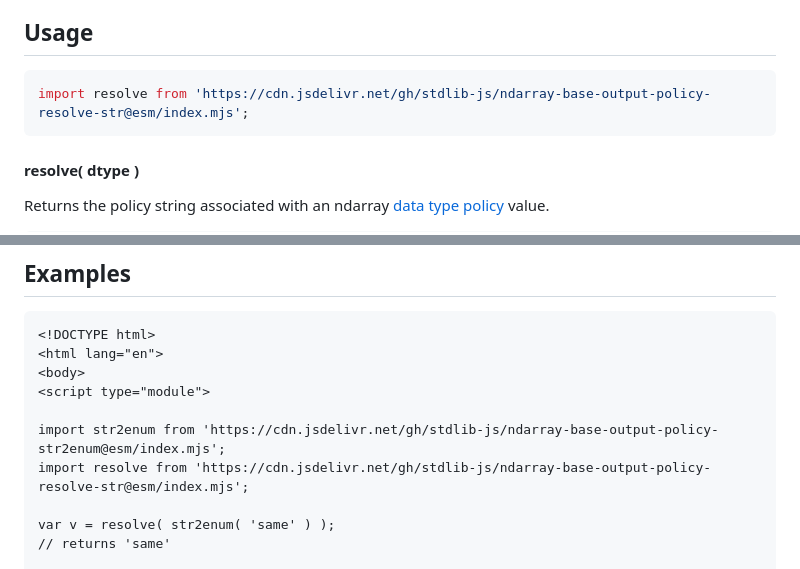
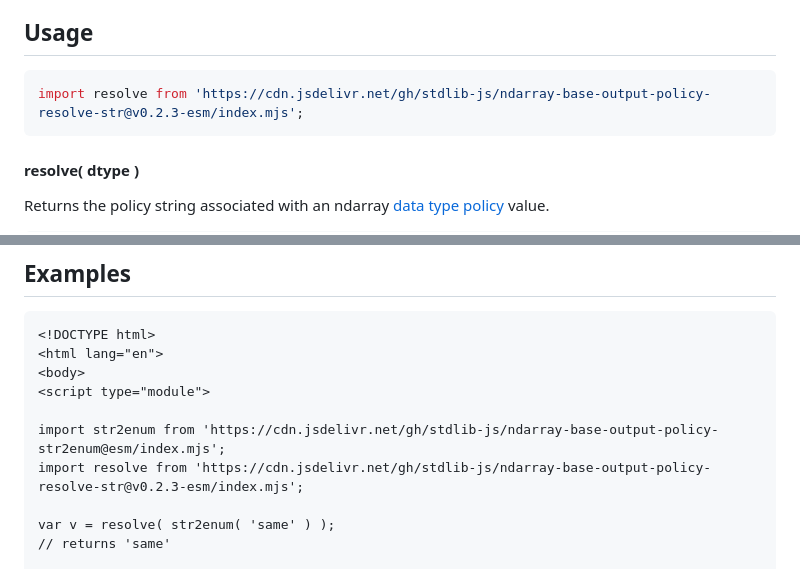
Before and after one commit to stdlib-js/ndarray-base-output-policy-resolve-str, a Markdown page: README.md, 2 parts joined by grey strips. Rendered like a GitHub page.

Commit message:
Update README.md for ESM bundle v0.2.3

````diff
--- a/README.md
+++ b/README.md
@@ -52,7 +52,7 @@ limitations under the License.
 ## Usage
 
 ```javascript
-import resolve from 'https://cdn.jsdelivr.net/gh/stdlib-js/ndarray-base-output-policy-resolve-str@esm/index.mjs';
+import resolve from 'https://cdn.jsdelivr.net/gh/stdlib-js/ndarray-base-output-policy-resolve-str@v0.2.3-esm/index.mjs';
 ```
 
 #### resolve( dtype )
@@ -103,7 +103,7 @@ var v = resolve( 'beep' );
 <script type="module">
 
 import str2enum from 'https://cdn.jsdelivr.net/gh/stdlib-js/ndarray-base-output-policy-str2enum@esm/index.mjs';
-import resolve from 'https://cdn.jsdelivr.net/gh/stdlib-js/ndarray-base-output-policy-resolve-str@esm/index.mjs';
+import resolve from 'https://cdn.jsdelivr.net/gh/stdlib-js/ndarray-base-output-policy-resolve-str@v0.2.3-esm/index.mjs';
 
 var v = resolve( str2enum( 'same' ) );
 // returns 'same'
````
